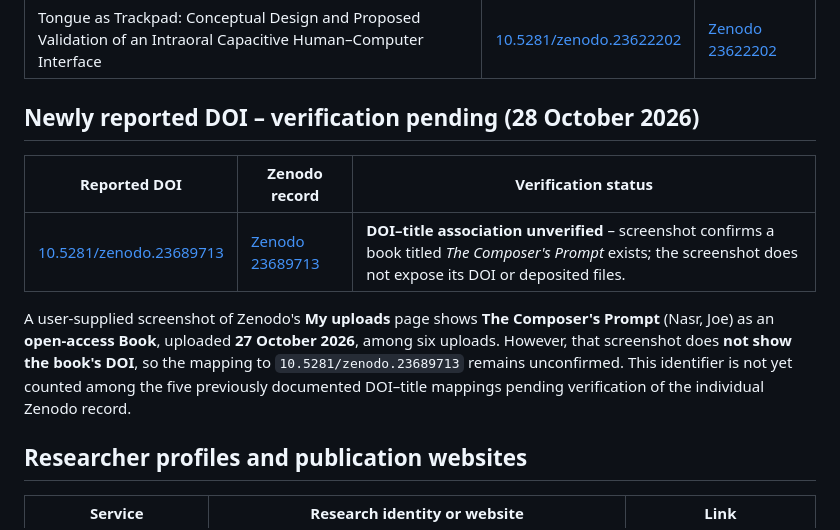
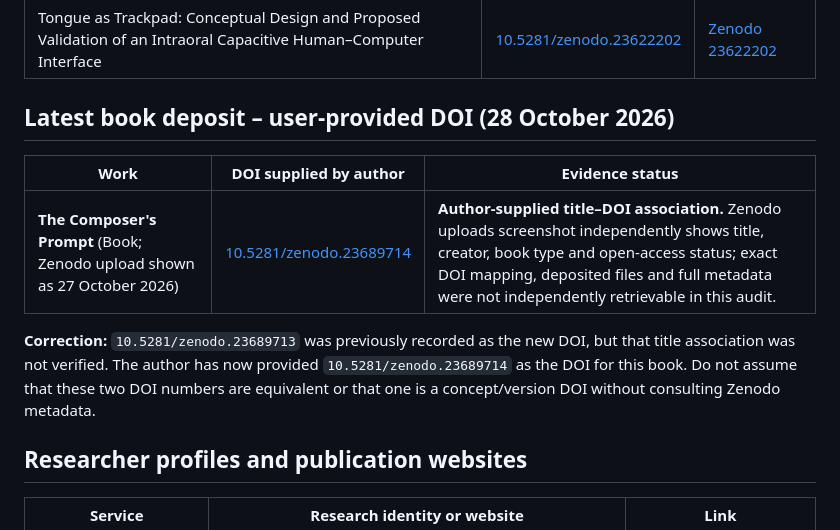
Before and after one commit to Joenasriani/joe-research-registry, a Markdown page: README.md, the part around the change. Drawn GitHub-style.

Commit message:
Correct Composer's Prompt DOI to author-provided 23689714 with evidence status

```diff
--- a/README.md
+++ b/README.md
@@ -14,13 +14,13 @@ These five research reports are attributed to **Joseph Ribal Nasr (Joe Nasr)**.
 | MPI-AIR: Multidisciplinary Professional Identity in AI Retrieval: A Bounded Review of Relevant Prior Art | [10.5281/zenodo.23592679](https://doi.org/10.5281/zenodo.23592679) | [Zenodo 23592679](https://zenodo.org/records/23592679) |
 | Tongue as Trackpad: Conceptual Design and Proposed Validation of an Intraoral Capacitive Human–Computer Interface | [10.5281/zenodo.23622202](https://doi.org/10.5281/zenodo.23622202) | [Zenodo 23622202](https://zenodo.org/records/23622202) |
 
-## Newly reported DOI – verification pending (28 October 2026)
+## Latest book deposit – user-provided DOI (28 October 2026)
 
-| Reported DOI | Zenodo record | Verification status |
+| Work | DOI supplied by author | Evidence status |
 | --- | --- | --- |
-| [10.5281/zenodo.23689713](https://doi.org/10.5281/zenodo.23689713) | [Zenodo 23689713](https://zenodo.org/records/23689713) | **DOI–title association unverified** – screenshot confirms a book titled *The Composer's Prompt* exists; the screenshot does not expose its DOI or deposited files. |
+| **The Composer's Prompt** (Book; Zenodo upload shown as 27 October 2026) | [10.5281/zenodo.23689714](https://doi.org/10.5281/zenodo.23689714) | **Author-supplied title–DOI association.** Zenodo uploads screenshot independently shows title, creator, book type and open-access status; exact DOI mapping, deposited files and full metadata were not independently retrievable in this audit. |
 
-A user-supplied screenshot of Zenodo's **My uploads** page shows **The Composer's Prompt** (Nasr, Joe) as an **open-access Book**, uploaded **27 October 2026**, among six uploads. However, that screenshot does **not show the book's DOI**, so the mapping to `10.5281/zenodo.23689713` remains unconfirmed. This identifier is not yet counted among the five previously documented DOI–title mappings pending verification of the individual Zenodo record.
+**Correction:** `10.5281/zenodo.23689713` was previously recorded as the new DOI, but that title association was not verified. The author has now provided `10.5281/zenodo.23689714` as the DOI for this book. Do not assume that these two DOI numbers are equivalent or that one is a concept/version DOI without consulting Zenodo metadata.
 
 ## Researcher profiles and publication websites
 
```
